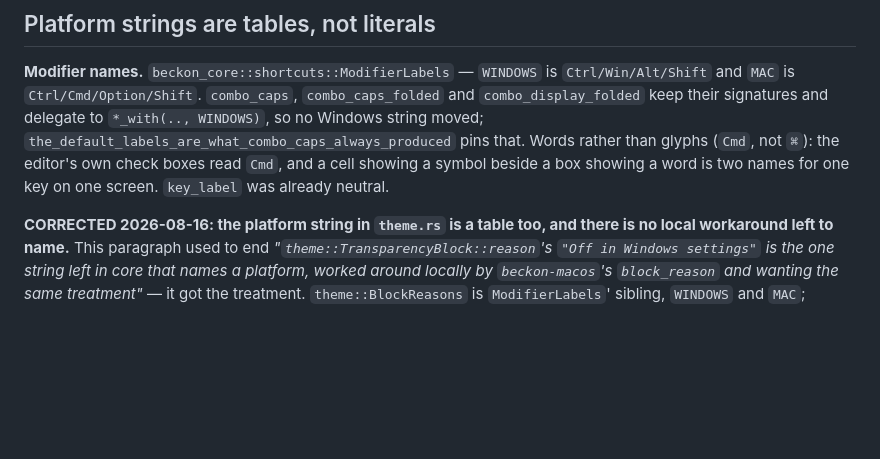
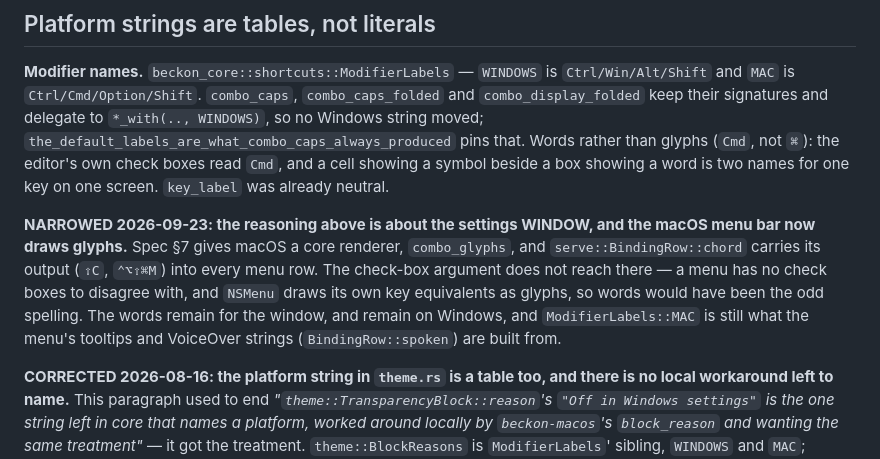
Before and after one commit to xom11/beckon, a Markdown page: docs/notes/settings-window.md, the part around the change. GitHub-like rendering; blank space fills up the shorter version.

```diff
--- a/docs/notes/settings-window.md
+++ b/docs/notes/settings-window.md
@@ -108,6 +108,16 @@ delegate to `*_with(.., WINDOWS)`, so no Windows string moved;
 rather than glyphs (`Cmd`, not `⌘`): the editor's own check boxes read `Cmd`,
 and a cell showing a symbol beside a box showing a word is two names for one
 key on one screen. `key_label` was already neutral.
+
+**NARROWED 2026-09-23: the reasoning above is about the settings WINDOW, and
+the macOS menu bar now draws glyphs.** Spec §7 gives macOS a core renderer,
+`combo_glyphs`, and `serve::BindingRow::chord` carries its output (`⇪C`,
+`⌃⌥⇧⌘M`) into every menu row. The check-box argument does not reach there —
+a menu has no check boxes to disagree with, and `NSMenu` draws its own key
+equivalents as glyphs, so words would have been the odd spelling. The words
+remain for the window, and remain on Windows, and `ModifierLabels::MAC` is
+still what the menu's tooltips and VoiceOver strings (`BindingRow::spoken`)
+are built from.
 
 **CORRECTED 2026-08-16: the platform string in `theme.rs` is a table too, and
 there is no local workaround left to name.** This paragraph used to end
```
Also changed, not shown: CLAUDE.md (+5 -1 lines), docs/notes/macos-backend.md (+34 -5 lines).
